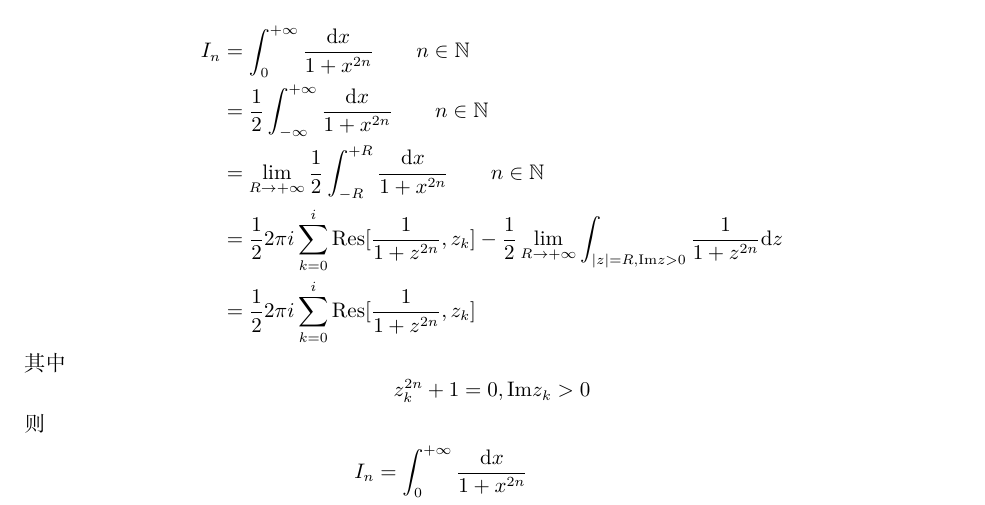
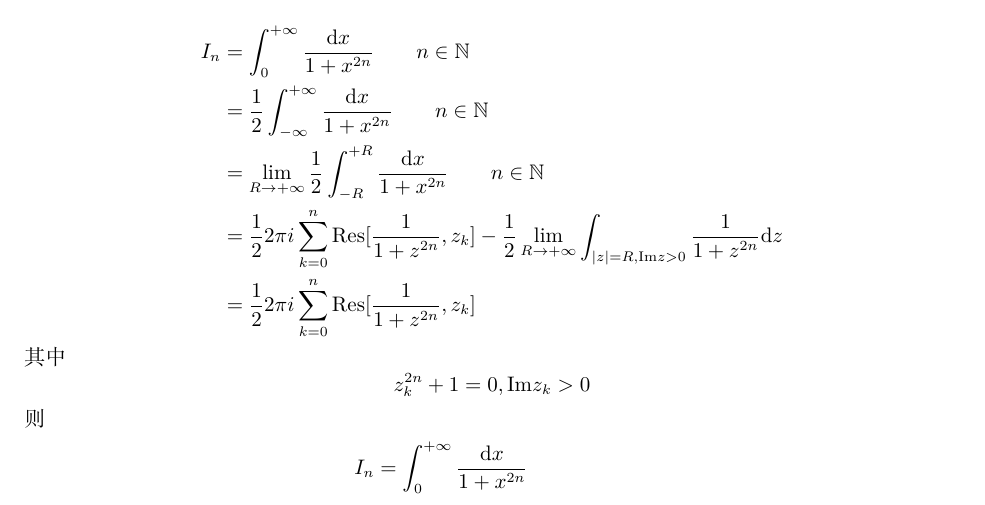
Before and after one commit to xavieryao/ComplexAnalysis, a LaTeX document (recap.tex, which reads residues.tex): part of page 22 of 32, cut so that both start at the same text. Compiled offline with XeLaTeX.

Commit message:
fix a bug in ch 5

```diff
--- a/residues.tex
+++ b/residues.tex
@@ -296,8 +296,8 @@ I_n &= \frac{1}{2}2\pi i(\Res[\frac{1}{(x^2+a^2)(x^2+b^2)}, i|a|] + \Res[\frac{1
 I_{n} &= \int_0^{+\infty}\frac{\dx}{1+x^{2n}}\qquad n\in\mathbb{N}\\
 &= \frac{1}{2}\int_{-\infty}^{+\infty}\frac{\dx}{1+x^{2n}}\qquad n\in\mathbb{N}\\
 &= \lim_{R\rightarrow+\infty}\frac{1}{2}\int_{-R}^{+R}\frac{\dx}{1+x^{2n}}\qquad n\in\mathbb{N}\\
-&= \frac{1}{2}2\pi i\sum_{k=0}^{i}\Res[\frac{1}{1+z^{2n}}, z_k] - \frac{1}{2}\lim_{R\rightarrow+\infty}\int_{|z|=R, \mathrm{Im}z>0}\frac{1}{1+z^{2n}}\mathrm{d}z\\
-&=\frac{1}{2}2\pi i\sum_{k=0}^{i}\Res[\frac{1}{1+z^{2n}}, z_k]
+&= \frac{1}{2}2\pi i\sum_{k=0}^{n}\Res[\frac{1}{1+z^{2n}}, z_k] - \frac{1}{2}\lim_{R\rightarrow+\infty}\int_{|z|=R, \mathrm{Im}z>0}\frac{1}{1+z^{2n}}\mathrm{d}z\\
+&=\frac{1}{2}2\pi i\sum_{k=0}^{n}\Res[\frac{1}{1+z^{2n}}, z_k]
 \end{split}\]
 其中
 \[z_k^{2n}+1=0, \mathrm{Im}z_k>0\]
```
Also changed, not shown: recap.pdf.
